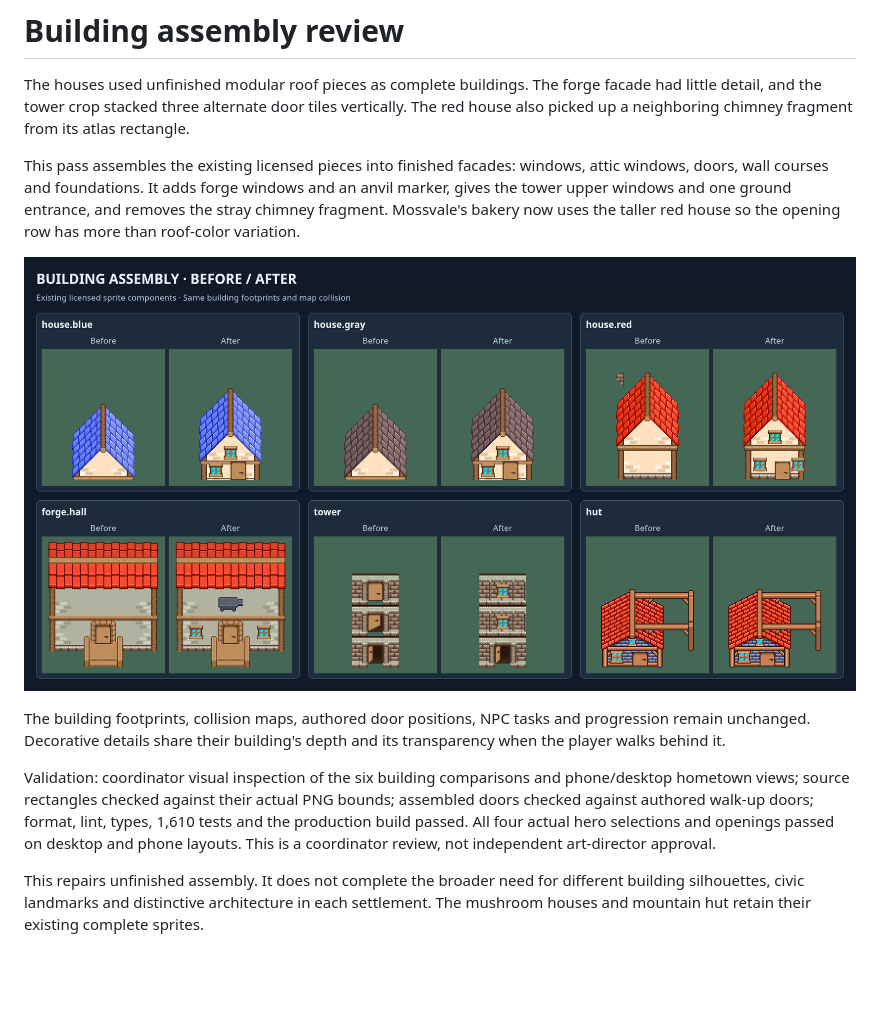
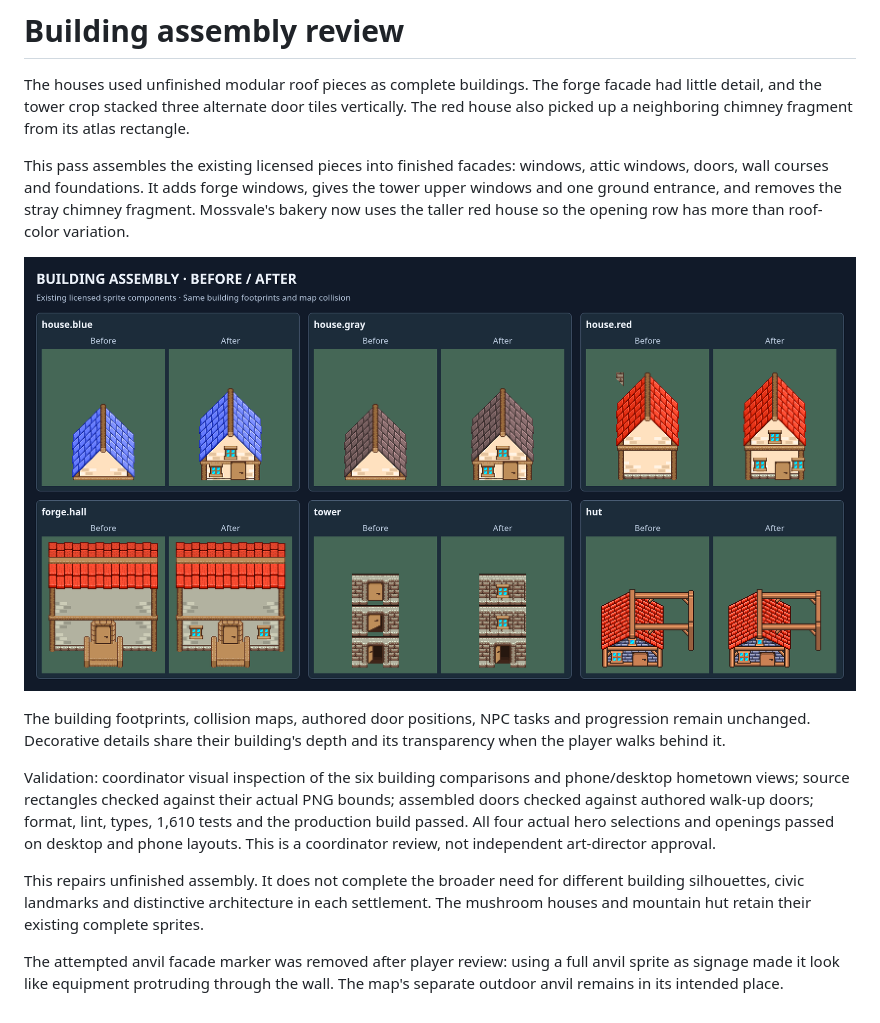
Before and after one commit to pspina3rd/TheRealm, a Markdown page: docs/reviews/BUILDING_PRESENTATION_REVIEW.md, the part around the change. Rendered like a GitHub page; pictures changed too: docs/reviews/artifacts/BUILDINGS_BEFORE_AFTER.png; blank space fills up the shorter version.

Commit message:
Remove the misplaced anvil from the forge facade

```diff
--- a/docs/reviews/BUILDING_PRESENTATION_REVIEW.md
+++ b/docs/reviews/BUILDING_PRESENTATION_REVIEW.md
@@ -7,7 +7,7 @@ fragment from its atlas rectangle.
 
 This pass assembles the existing licensed pieces into finished facades:
 windows, attic windows, doors, wall courses and foundations. It adds forge
-windows and an anvil marker, gives the tower upper windows and one ground
+windows, gives the tower upper windows and one ground
 entrance, and removes the stray chimney fragment. Mossvale's bakery now uses
 the taller red house so the opening row has more than roof-color variation.
 
@@ -28,3 +28,7 @@ This repairs unfinished assembly. It does not complete the broader need for
 different building silhouettes, civic landmarks and distinctive architecture
 in each settlement. The mushroom houses and mountain hut retain their
 existing complete sprites.
+
+The attempted anvil facade marker was removed after player review: using a
+full anvil sprite as signage made it look like equipment protruding through
+the wall. The map's separate outdoor anvil remains in its intended place.
```
Also changed, not shown: 1 other file.
